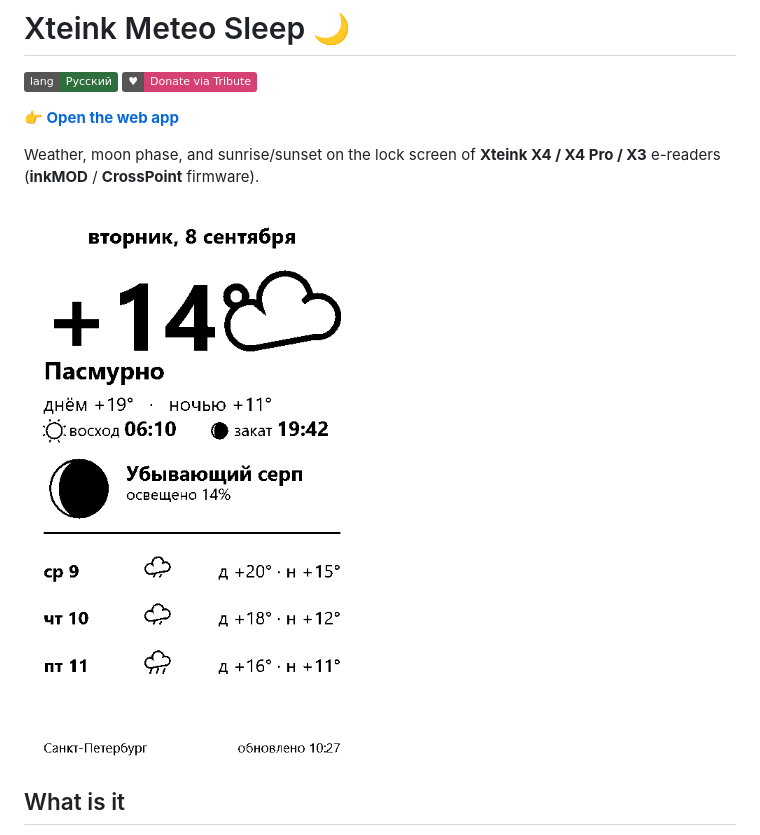
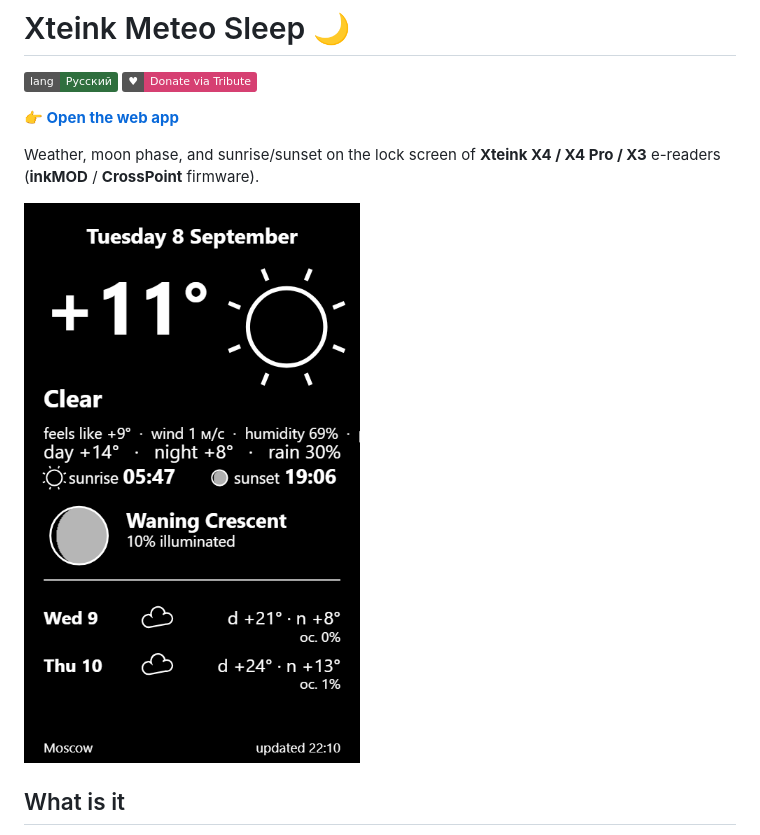
Before and after one commit to aktogde1/xteink-meteo-sleep, a Markdown page: README.md, the part around the change. Drawn GitHub-style; pictures changed too: screenshot-en.png (added); badges without logos.

Commit message:
readme: English screenshot for the EN readme

```diff
--- a/README.md
+++ b/README.md
@@ -7,7 +7,7 @@
 
 Weather, moon phase, and sunrise/sunset on the lock screen of **Xteink X4 / X4 Pro / X3** e-readers (**inkMOD** / **CrossPoint** firmware).
 
-![Lock screen card](screenshot.png)
+![Lock screen card](screenshot-en.png)
 
 ## What is it
 
```
